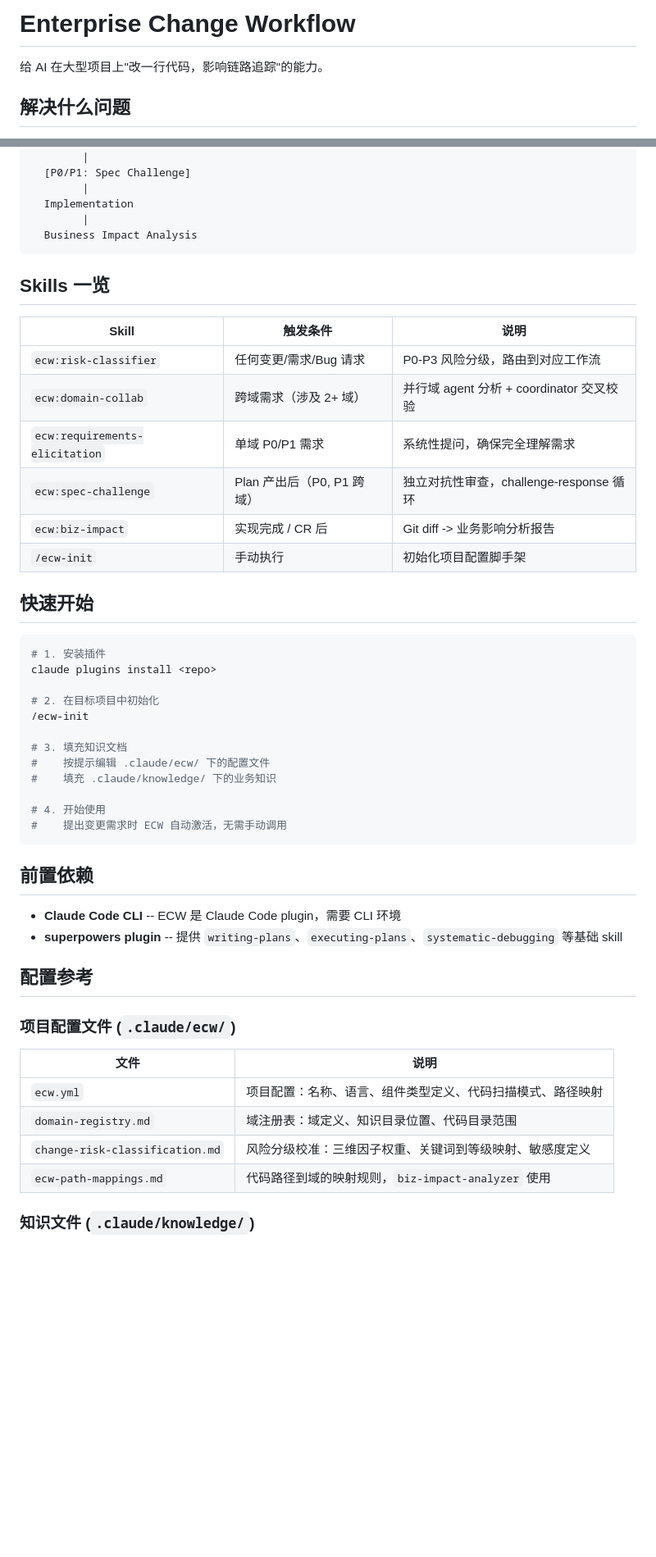
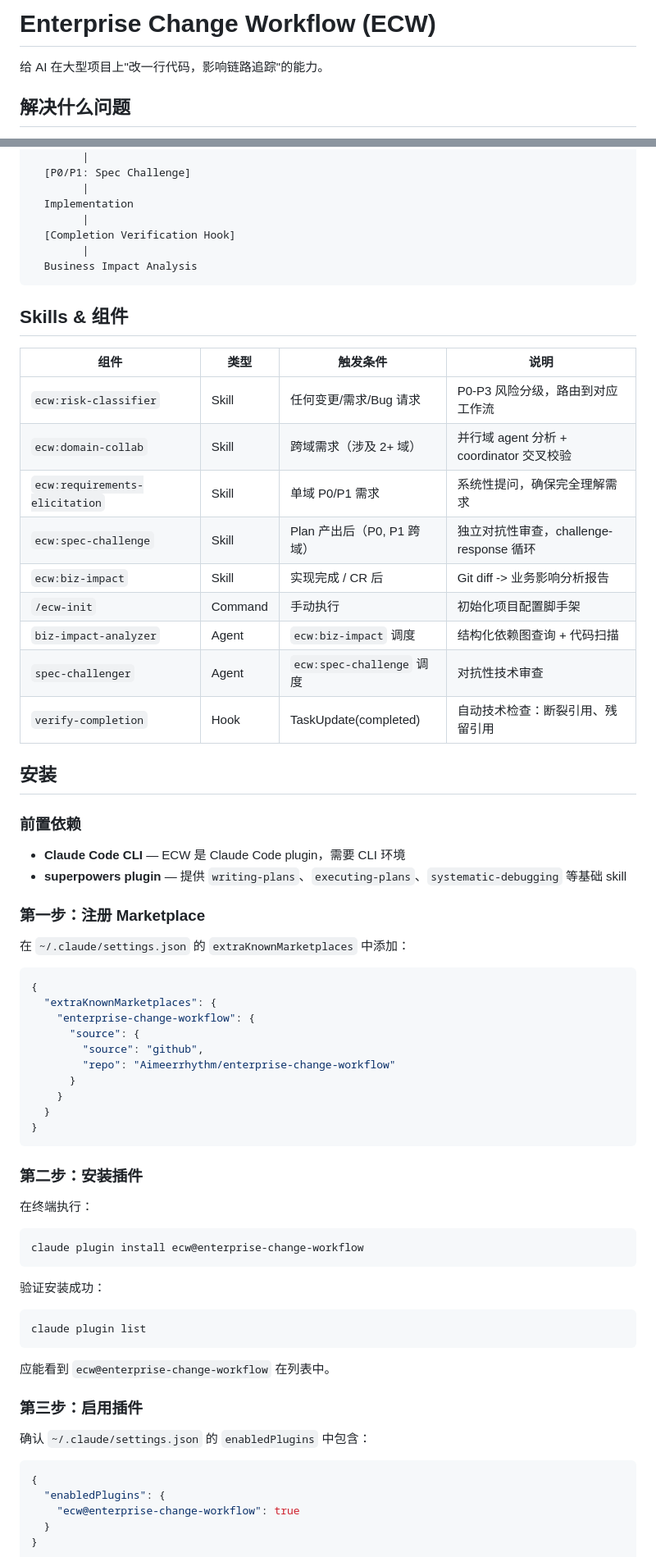
Before and after one commit to Aimeerrhythm/enterprise-change-workflow, a Markdown page: README.md, 2 parts joined by grey strips. Shown at 82% size. GitHub-like rendering; blank space fills up the shorter version.

````diff
--- a/README.md
+++ b/README.md
@@ -1,4 +1,4 @@
-# Enterprise Change Workflow
+# Enterprise Change Workflow (ECW)
 
 给 AI 在大型项目上"改一行代码，影响链路追踪"的能力。
 
@@ -31,52 +31,74 @@ AI 编码助手在处理独立变更时表现出色，但在大型多模块项
         |
   Implementation
         |
+  [Completion Verification Hook]
+        |
   Business Impact Analysis
 ```
 
-## Skills 一览
+## Skills & 组件
 
-| Skill | 触发条件 | 说明 |
-|-------|---------|------|
-| `ecw:risk-classifier` | 任何变更/需求/Bug 请求 | P0-P3 风险分级，路由到对应工作流 |
-| `ecw:domain-collab` | 跨域需求（涉及 2+ 域） | 并行域 agent 分析 + coordinator 交叉校验 |
-| `ecw:requirements-elicitation` | 单域 P0/P1 需求 | 系统性提问，确保完全理解需求 |
-| `ecw:spec-challenge` | Plan 产出后（P0, P1 跨域） | 独立对抗性审查，challenge-response 循环 |
-| `ecw:biz-impact` | 实现完成 / CR 后 | Git diff -> 业务影响分析报告 |
-| `/ecw-init` | 手动执行 | 初始化项目配置脚手架 |
+| 组件 | 类型 | 触发条件 | 说明 |
+|------|------|---------|------|
+| `ecw:risk-classifier` | Skill | 任何变更/需求/Bug 请求 | P0-P3 风险分级，路由到对应工作流 |
+| `ecw:domain-collab` | Skill | 跨域需求（涉及 2+ 域） | 并行域 agent 分析 + coordinator 交叉校验 |
+| `ecw:requirements-elicitation` | Skill | 单域 P0/P1 需求 | 系统性提问，确保完全理解需求 |
+| `ecw:spec-challenge` | Skill | Plan 产出后（P0, P1 跨域） | 独立对抗性审查，challenge-response 循环 |
+| `ecw:biz-impact` | Skill | 实现完成 / CR 后 | Git diff -> 业务影响分析报告 |
+| `/ecw-init` | Command | 手动执行 | 初始化项目配置脚手架 |
+| `biz-impact-analyzer` | Agent | `ecw:biz-impact` 调度 | 结构化依赖图查询 + 代码扫描 |
+| `spec-challenger` | Agent | `ecw:spec-challenge` 调度 | 对抗性技术审查 |
+| `verify-completion` | Hook | TaskUpdate(completed) | 自动技术检查：断裂引用、残留引用 |
 
-## 快速开始
+## 安装
+
+### 前置依赖
+
+- **Claude Code CLI** — ECW 是 Claude Code plugin，需要 CLI 环境
+- **superpowers plugin** — 提供 `writing-plans`、`executing-plans`、`systematic-debugging` 等基础 skill
+
+### 第一步：注册 Marketplace
+
+在 `~/.claude/settings.json` 的 `extraKnownMarketplaces` 中添加：
+
+```json
+{
+  "extraKnownMarketplaces": {
+    "enterprise-change-workflow": {
+      "source": {
+        "source": "github",
+        "repo": "Aimeerrhythm/enterprise-change-workflow"
+      }
+    }
+  }
+}
+```
+
+### 第二步：安装插件
+
+在终端执行：
 
 ```bash
-# 1. 安装插件
-claude plugins install <repo>
-
-# 2. 在目标项目中初始化
-/ecw-init
-
-# 3. 填充知识文档
-#    按提示编辑 .claude/ecw/ 下的配置文件
-#    填充 .claude/knowledge/ 下的业务知识
-
-# 4. 开始使用
-#    提出变更需求时 ECW 自动激活，无需手动调用
+claude plugin install ecw@enterprise-change-workflow
 ```
 
-## 前置依赖
+验证安装成功：
 
-- **Claude Code CLI** -- ECW 是 Claude Code plugin，需要 CLI 环境
-- **superpowers plugin** -- 提供 `writing-plans`、`executing-plans`、`systematic-debugging` 等基础 skill
+```bash
+claude plugin list
+```
 
-## 配置参考
+应能看到 `ecw@enterprise-change-workflow` 在列表中。
 
-### 项目配置文件 (`.claude/ecw/`)
+### 第三步：启用插件
 
-| 文件 | 说明 |
-|------|------|
-| `ecw.yml` | 项目配置：名称、语言、组件类型定义、代码扫描模式、路径映射 |
-| `domain-registry.md` | 域注册表：域定义、知识目录位置、代码目录范围 |
-| `change-risk-classification.md` | 风险分级校准：三维因子权重、关键词到等级映射、敏感度定义 |
-| `ecw-path-mappings.md` | 代码路径到域的映射规则，`biz-impact-analyzer` 使用 |
+确认 `~/.claude/settings.json` 的 `enabledPlugins` 中包含：
 
-### 知识文件 (`.claude/knowledge/`)
+```json
+{
+  "enabledPlugins": {
+    "ecw@enterprise-change-workflow": true
+  }
+}
+```
 
````
Also changed, not shown: other parts of README.md (+81 -9 lines).
